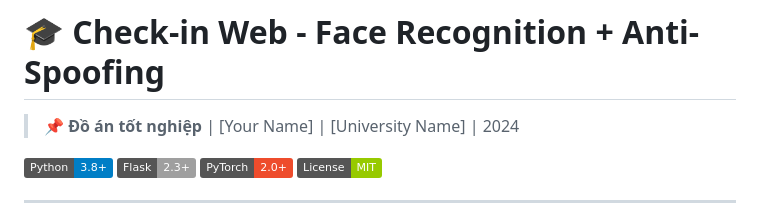
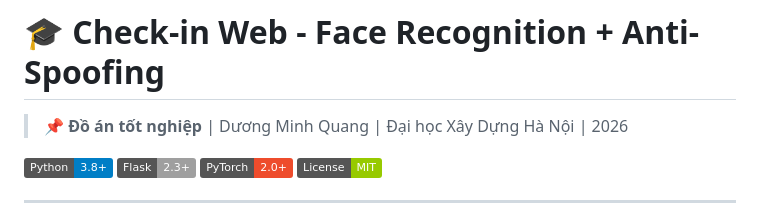
Before and after one commit to Subtitute/Checkin-web, a Markdown page: README.md, the part around the change. Drawn GitHub-style; badges without logos.

Commit message:
Update project details in README.md

```diff
--- a/README.md
+++ b/README.md
@@ -1,6 +1,6 @@
 # 🎓 Check-in Web - Face Recognition + Anti-Spoofing
 
-> 📌 **Đồ án tốt nghiệp** | [Your Name] | [University Name] | 2024
+> 📌 **Đồ án tốt nghiệp** | Dương Minh Quang | Đại học Xây Dựng Hà Nội | 2026
 
 [![Python](https://img.shields.io/badge/Python-3.8%2B-blue)](https://python.org)
 [![Flask](https://img.shields.io/badge/Flask-2.3+-lightgrey)](https://flask.palletsprojects.com)
```
